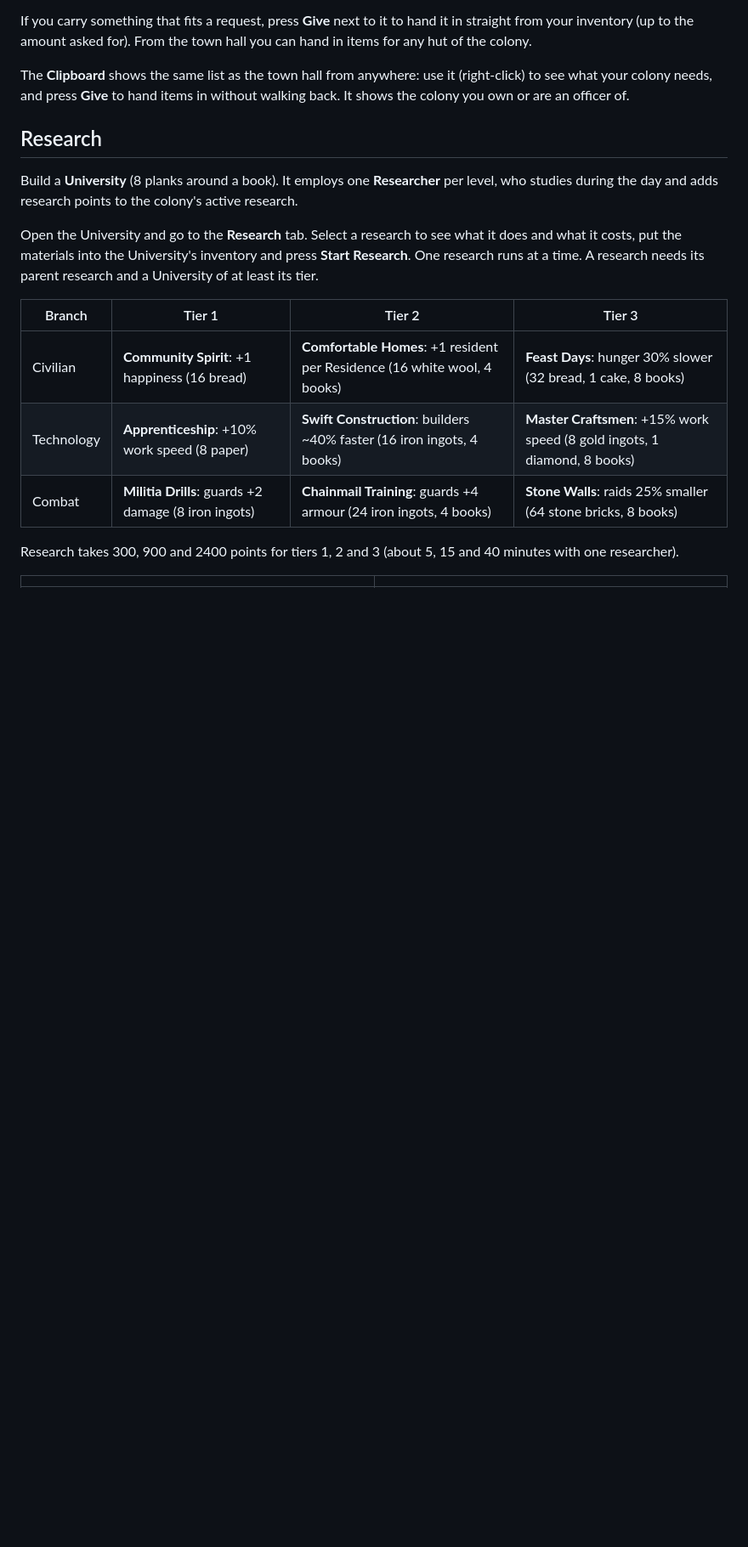
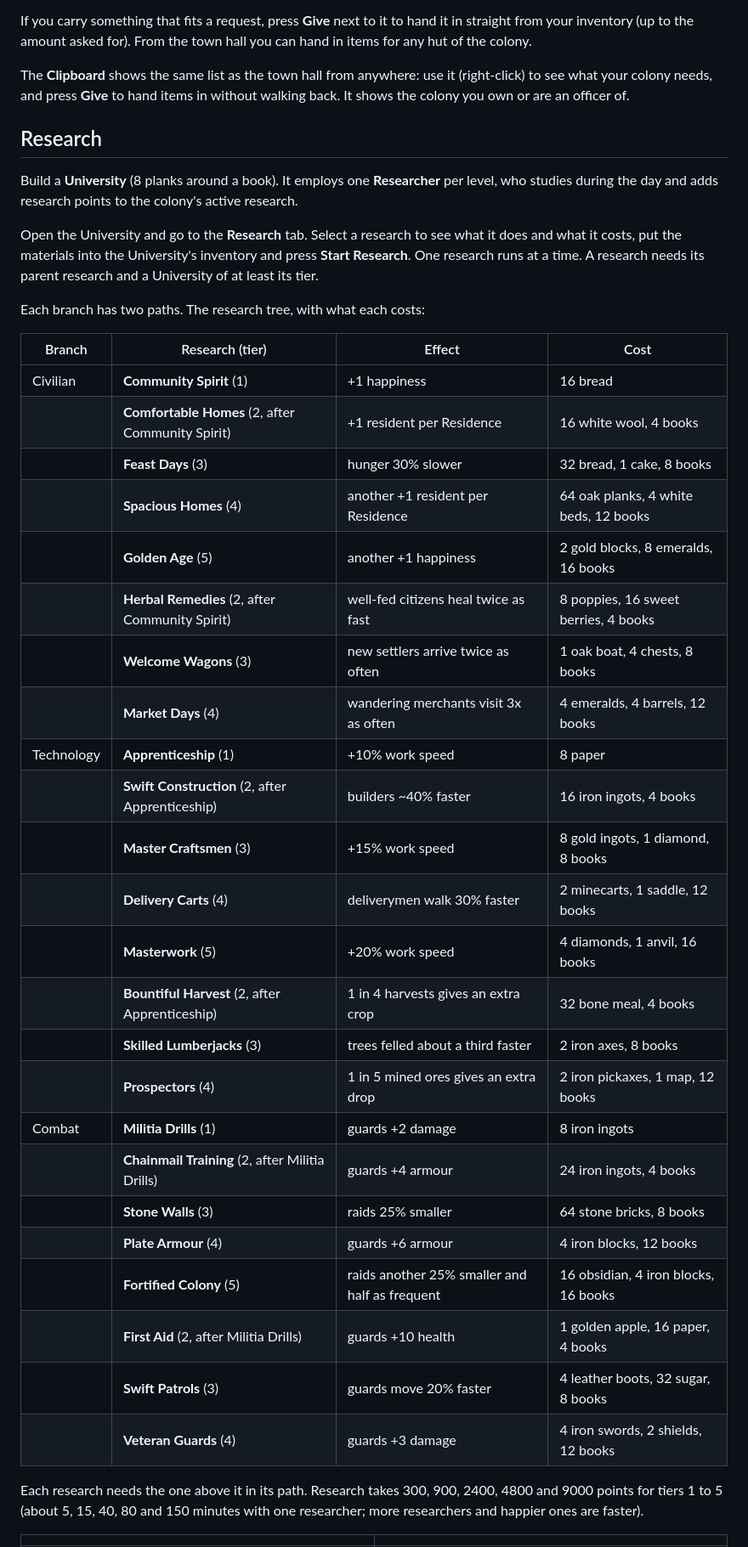
Before and after one commit to PikachuX0303/Hearthstead, a Markdown page: README.md, the part around one of its changes. Shown at 85% size. GitHub-like rendering; blank space fills up the shorter version.

```diff
--- a/README.md
+++ b/README.md
@@ -296,14 +296,38 @@ and what it costs, put the materials into the University's inventory and press
 **Start Research**. One research runs at a time. A research needs its parent research and a
 University of at least its tier.
 
-| Branch | Tier 1 | Tier 2 | Tier 3 |
+Each branch has two paths. The research tree, with what each costs:
+
+| Branch | Research (tier) | Effect | Cost |
 |---|---|---|---|
-| Civilian | **Community Spirit**: +1 happiness (16 bread) | **Comfortable Homes**: +1 resident per Residence (16 white wool, 4 books) | **Feast Days**: hunger 30% slower (32 bread, 1 cake, 8 books) |
-| Technology | **Apprenticeship**: +10% work speed (8 paper) | **Swift Construction**: builders ~40% faster (16 iron ingots, 4 books) | **Master Craftsmen**: +15% work speed (8 gold ingots, 1 diamond, 8 books) |
-| Combat | **Militia Drills**: guards +2 damage (8 iron ingots) | **Chainmail Training**: guards +4 armour (24 iron ingots, 4 books) | **Stone Walls**: raids 25% smaller (64 stone bricks, 8 books) |
+| Civilian | **Community Spirit** (1) | +1 happiness | 16 bread |
+| | **Comfortable Homes** (2, after Community Spirit) | +1 resident per Residence | 16 white wool, 4 books |
+| | **Feast Days** (3) | hunger 30% slower | 32 bread, 1 cake, 8 books |
+| | **Spacious Homes** (4) | another +1 resident per Residence | 64 oak planks, 4 white beds, 12 books |
+| | **Golden Age** (5) | another +1 happiness | 2 gold blocks, 8 emeralds, 16 books |
+| | **Herbal Remedies** (2, after Community Spirit) | well-fed citizens heal twice as fast | 8 poppies, 16 sweet berries, 4 books |
+| | **Welcome Wagons** (3) | new settlers arrive twice as often | 1 oak boat, 4 chests, 8 books |
+| | **Market Days** (4) | wandering merchants visit 3x as often | 4 emeralds, 4 barrels, 12 books |
+| Technology | **Apprenticeship** (1) | +10% work speed | 8 paper |
+| | **Swift Construction** (2, after Apprenticeship) | builders ~40% faster | 16 iron ingots, 4 books |
+| | **Master Craftsmen** (3) | +15% work speed | 8 gold ingots, 1 diamond, 8 books |
+| | **Delivery Carts** (4) | deliverymen walk 30% faster | 2 minecarts, 1 saddle, 12 books |
+| | **Masterwork** (5) | +20% work speed | 4 diamonds, 1 anvil, 16 books |
+| | **Bountiful Harvest** (2, after Apprenticeship) | 1 in 4 harvests gives an extra crop | 32 bone meal, 4 books |
+| | **Skilled Lumberjacks** (3) | trees felled about a third faster | 2 iron axes, 8 books |
+| | **Prospectors** (4) | 1 in 5 mined ores gives an extra drop | 2 iron pickaxes, 1 map, 12 books |
+| Combat | **Militia Drills** (1) | guards +2 damage | 8 iron ingots |
+| | **Chainmail Training** (2, after Militia Drills) | guards +4 armour | 24 iron ingots, 4 books |
+| | **Stone Walls** (3) | raids 25% smaller | 64 stone bricks, 8 books |
+| | **Plate Armour** (4) | guards +6 armour | 4 iron blocks, 12 books |
+| | **Fortified Colony** (5) | raids another 25% smaller and half as frequent | 16 obsidian, 4 iron blocks, 16 books |
+| | **First Aid** (2, after Militia Drills) | guards +10 health | 1 golden apple, 16 paper, 4 books |
+| | **Swift Patrols** (3) | guards move 20% faster | 4 leather boots, 32 sugar, 8 books |
+| | **Veteran Guards** (4) | guards +3 damage | 4 iron swords, 2 shields, 12 books |
 
-Research takes 300, 900 and 2400 points for tiers 1, 2 and 3 (about 5, 15 and 40 minutes
-with one researcher).
+Each research needs the one above it in its path. Research takes 300, 900, 2400, 4800 and 9000
+points for tiers 1 to 5 (about 5, 15, 40, 80 and 150 minutes with one researcher; more
+researchers and happier ones are faster).
 
 | | |
 |---|---|
```
Also changed, not shown: other parts of README.md (+1 -1 lines), CHANGELOG.md (+15 -0 lines), docs/screenshots/university_research.png, docs/screenshots/university_research_details.png, 12 other files.
